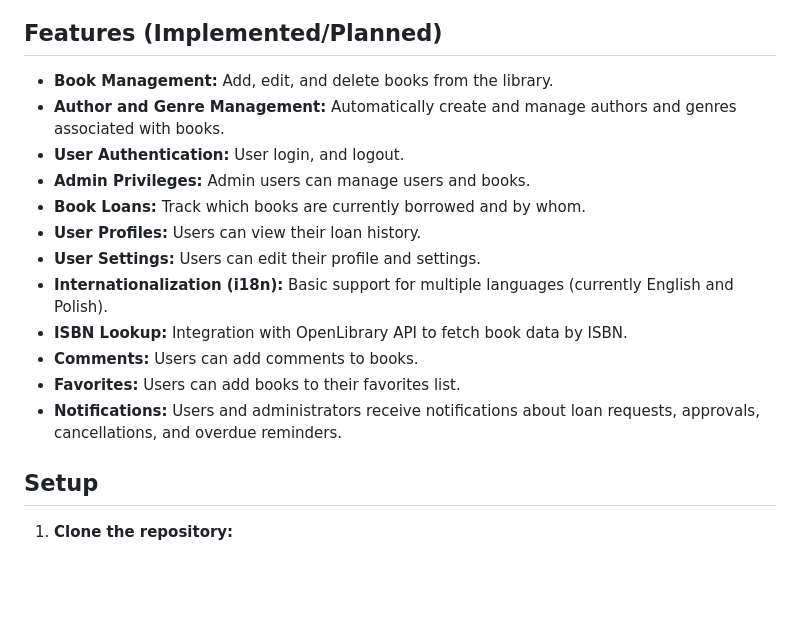
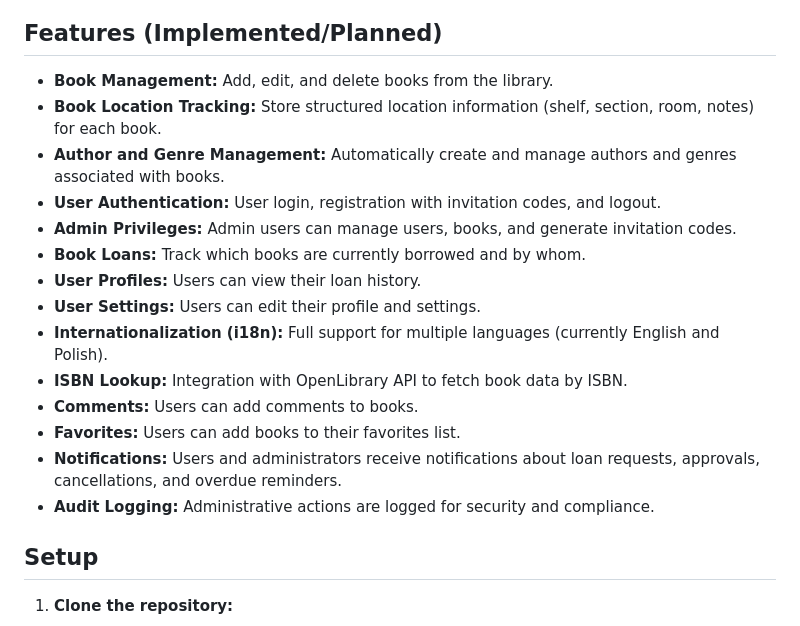
Before and after one commit to MarcinSachs/Libriya, a Markdown page: README.md, the part around the change. GitHub-like rendering; blank space fills up the shorter version.

Commit message:
Update README.md to enhance feature descriptions and clarify functionality

```diff
--- a/README.md
+++ b/README.md
@@ -10,17 +10,19 @@ Libriya is a web application for managing a library, built with Flask, SQLAlchem
 ## Features (Implemented/Planned)
 
 *   **Book Management:** Add, edit, and delete books from the library.
+*   **Book Location Tracking:** Store structured location information (shelf, section, room, notes) for each book.
 *   **Author and Genre Management:** Automatically create and manage authors and genres associated with books.
-*   **User Authentication:** User login, and logout.
-*   **Admin Privileges:** Admin users can manage users and books.
+*   **User Authentication:** User login, registration with invitation codes, and logout.
+*   **Admin Privileges:** Admin users can manage users, books, and generate invitation codes.
 *   **Book Loans:** Track which books are currently borrowed and by whom.
 *   **User Profiles:** Users can view their loan history.
 *   **User Settings:** Users can edit their profile and settings.
-*   **Internationalization (i18n):** Basic support for multiple languages (currently English and Polish).
+*   **Internationalization (i18n):** Full support for multiple languages (currently English and Polish).
 *   **ISBN Lookup:** Integration with OpenLibrary API to fetch book data by ISBN.
 *   **Comments:** Users can add comments to books.
 *   **Favorites:** Users can add books to their favorites list.
 *   **Notifications:**  Users and administrators receive notifications about loan requests, approvals, cancellations, and overdue reminders.
+*   **Audit Logging:** Administrative actions are logged for security and compliance.
 
 ## Setup
 
```
